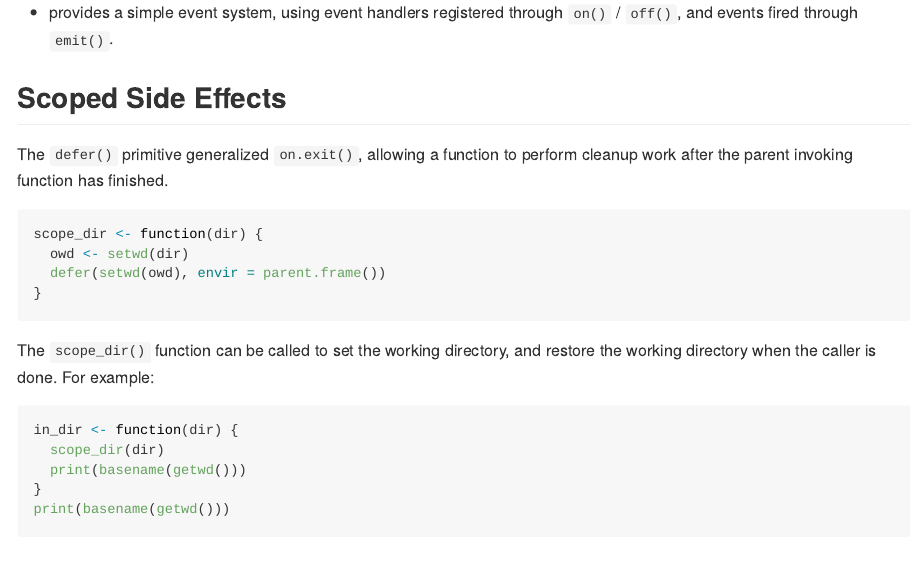
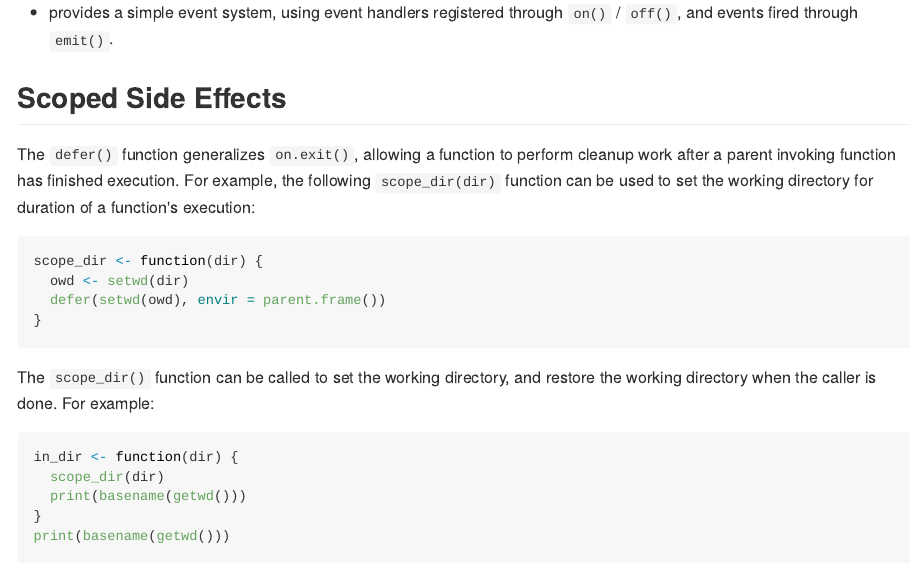
Before and after one commit to kevinushey/later, an R Markdown document (README.Rmd): the page in a window 1100 px wide, from 260 px down. The pictures show the output file README.md that the author committed with the source, drawn offline in the style of GitHub; badge pictures from the web are left out.

Commit message:
writing tweaks

````diff
--- a/README.Rmd
+++ b/README.Rmd
@@ -20,8 +20,10 @@ This package:
 
 ## Scoped Side Effects
 
-The `defer()` primitive generalized `on.exit()`, allowing a function to perform
-cleanup work after the parent invoking function has finished.
+The `defer()` function generalizes `on.exit()`, allowing a function to perform
+cleanup work after a parent invoking function has finished execution. For
+example, the following `scope_dir(dir)` function can be used to set the
+working directory for duration of a function's execution:
 
 ```{r}
 scope_dir <- function(dir) {
````
Also changed, not shown: README.md.
